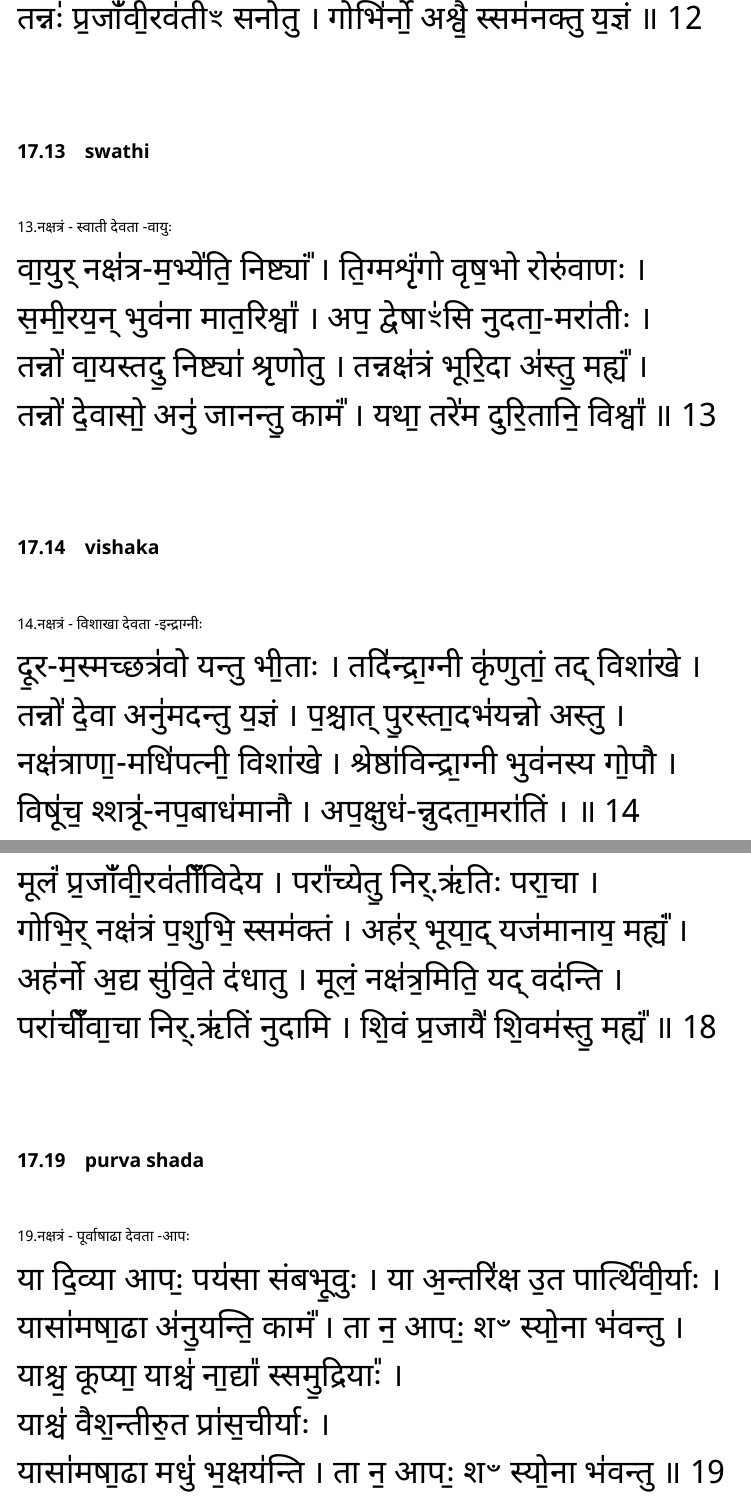
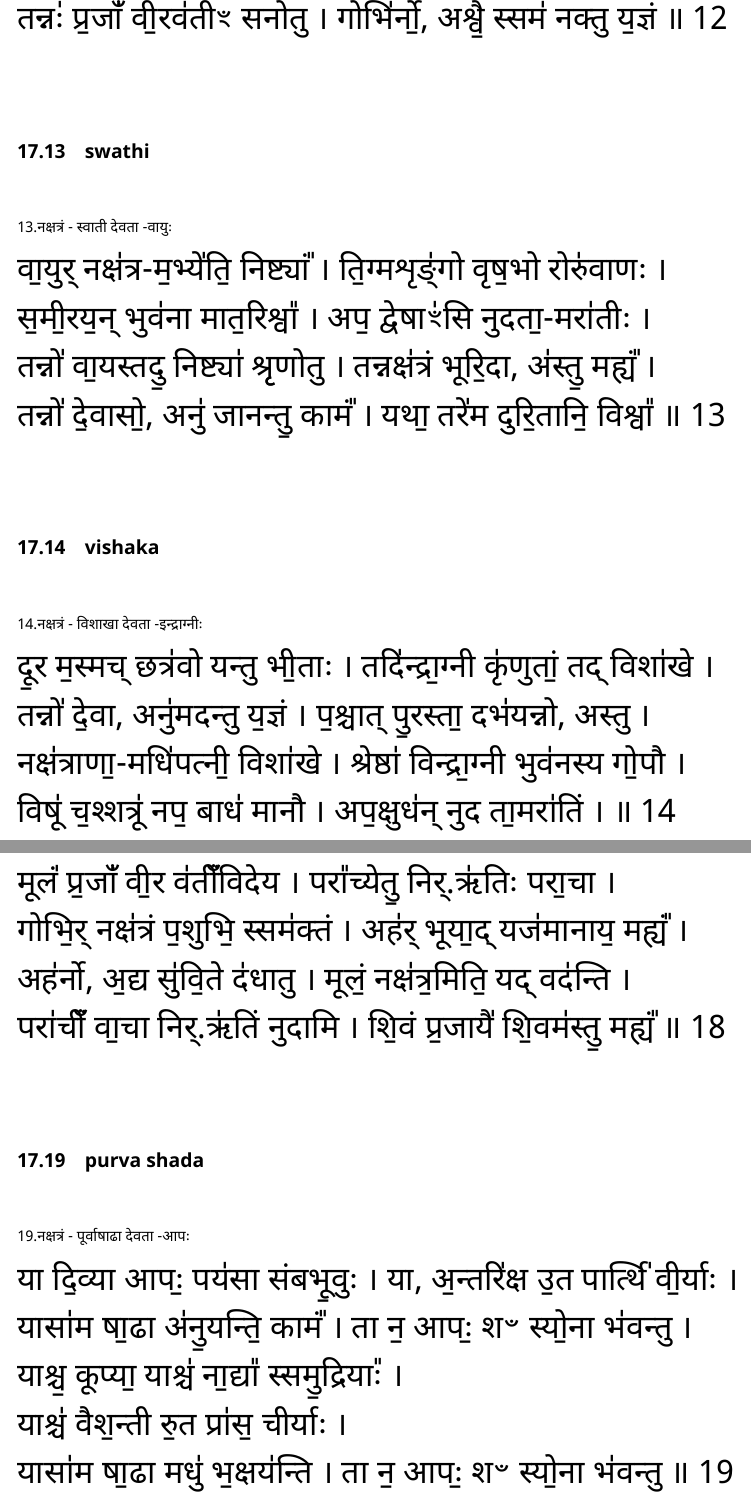
Before and after one commit to lakshmankumar12/slokas, a LaTeX document (src/sooktas.tex, which reads src/sooktas/nakshatra-sooktam.tex): two parts of pages 50 and 52 of 84, joined at a grey line, cut so that both start at the same text. Compiled offline with XeLaTeX.

Commit message:
touch up to nakshatra sooktam

```diff
--- a/src/sooktas/nakshatra-sooktam.tex
+++ b/src/sooktas/nakshatra-sooktam.tex
@@ -75,15 +74,16 @@
-तन्नः॑ प्र॒जांँवी॒रव॑तीꣳ सनोतु । गोभि॑र्नो॒ अश्वै॒ स्सम॑नक्तु य॒ज्ञं ॥ 12\\
+तन्न॒स्त्वष्टा॒ तदु॑ चि॒त्रा विच॑ष्टां । तन्नक्ष॑त्रं भूरि॒दा, अ॑स्तु॒ मह्यं᳚ ।\\
+तन्नः॑ प्र॒जांँ वी॒रव॑तीꣳ सनोतु । गोभि॑र्नो॒, अश्वै॒ स्सम॑ नक्तु य॒ज्ञं ॥ 12\\
 \subsection{\eng{swathi}}
 {\small 13.नक्षत्रं - स्वाती     देवता -वायुः}\\
-वा॒युर् नक्ष॑त्र-म॒भ्ये॑ति॒ निष्ट्यां᳚ । ति॒ग्मशृृं॑गो वृष॒भो रोरु॑वाणः ।\\
+वा॒युर् नक्ष॑त्र-म॒भ्ये॑ति॒ निष्ट्यां᳚ । ति॒ग्मशृङ्॑गो वृष॒भो रोरु॑वाणः ।\\
 स॒मी॒रय॒न् भुव॑ना मात॒रिश्वा᳚ । अप॒ द्वेषाꣳ॑सि नुदता॒-मरा॑तीः ।\\
-तन्नो॑ वा॒यस्तदु॒ निष्ट्या॑ श्रृृणोतु । तन्नक्ष॑त्रं भूरि॒दा अ॑स्तु॒ मह्यं᳚ ।\\
-तन्नो॑ दे॒वासो॒ अनु॑ जानन्तु॒ कामं᳚ । यथा॒ तरे॑म दुरि॒तानि॒ विश्वा᳚ ॥ 13\\
+तन्नो॑ वा॒यस्तदु॒ निष्ट्या॑ श्रृृणोतु । तन्नक्ष॑त्रं भूरि॒दा, अ॑स्तु॒ मह्यं᳚ ।\\
+तन्नो॑ दे॒वासो॒, अनु॑ जानन्तु॒ कामं᳚ । यथा॒ तरे॑म दुरि॒तानि॒ विश्वा᳚ ॥ 13\\
 \subsection{\eng{vishaka}}
 {\small 14.नक्षत्रं - विशाखा    देवता -इन्द्राग्नीः}\\
-दू॒र-म॒स्मच्छत्र॑वो यन्तु भी॒ताः । तदि॑न्द्रा॒ग्नी कृ॑णुतां॒ तद् विशा॑खे ।\\
-तन्नो॑ दे॒वा अनु॑मदन्तु य॒ज्ञं । प॒श्चात् पु॒रस्ता॒दभ॑यन्नो अस्तु ।\\
-नक्ष॑त्राणा॒-मधि॑पत्नी॒ विशा॑खे । श्रेष्ठा॑विन्द्रा॒ग्नी भुव॑नस्य गो॒पौ ।\\
-विषू॑च॒ श्शत्रू॑-नप॒बाध॑मानौ । अप॒क्षुध॑-न्नुदता॒मरा॑तिं । ॥ 14\\
+दू॒र म॒स्मच् छत्र॑वो यन्तु भी॒ताः । तदि॑न्द्रा॒ग्नी कृ॑णुतां॒ तद् विशा॑खे ।\\
+तन्नो॑ दे॒वा, अनु॑मदन्तु य॒ज्ञं । प॒श्चात् पु॒रस्ता॒ दभ॑यन्नो, अस्तु ।\\
+नक्ष॑त्राणा॒-मधि॑पत्नी॒ विशा॑खे । श्रेष्ठा॑ विन्द्रा॒ग्नी भुव॑नस्य गो॒पौ ।\\
+विषू॑ च॒श्शत्रू॑ नप॒ बाध॑ मानौ । अप॒क्षुध॑न् नुद ता॒मरा॑तिं । ॥ 14\\
 \subsection{\eng{pournamasi}}
 {\small 15. पौर्णमासि}\\
@@ -106,17 +106,17 @@
 इन्द्रा॑य ज्ये॒ष्ठा मधु॑म॒द् दुहा॑ना । उ॒रुं कृ॑णोतु॒ यज॑मानाय लो॒कं ॥ 17\\
 \subsection{\eng{moolam}}
 {\small 18.नक्षत्रं - मूलं         देवता -प्रजापतिः}\\
-मूलं॑ प्र॒जांँवी॒रव॑तींँविदेय । परा᳚च्येतु॒ निर्.ऋ॑तिः परा॒चा ।\\
+मूलं॑ प्र॒जांँ वी॒र व॑तींँविदेय । परा᳚च्येतु॒ निर्.ऋ॑तिः परा॒चा ।\\
 गोभि॒र् नक्ष॑त्रं प॒शुभि॒ स्सम॑क्तं । अह॑र् भूया॒द् यज॑मानाय॒ मह्यं᳚ ।\\
-अह॑र्नो अ॒द्य सु॑वि॒ते द॑धातु । मूलं॒ नक्ष॑त्र॒मिति॒ यद् वद॑न्ति ।\\
-परा॑चींँवा॒चा निर्.ऋ॑तिं नुदामि । शि॒वं प्र॒जायै॑ शि॒वम॑स्तु॒ मह्यं᳚ ॥ 18\\
+अह॑र्नो, अ॒द्य सु॑वि॒ते द॑धातु । मूलं॒ नक्ष॑त्र॒मिति॒ यद् वद॑न्ति ।\\
+परा॑चींँ वा॒चा निर्.ऋ॑तिं नुदामि । शि॒वं प्र॒जायै॑ शि॒वम॑स्तु॒ मह्यं᳚ ॥ 18\\
 \subsection{\eng{purva shada}}
 {\small 19.नक्षत्रं - पूर्वाषाढा   देवता -आपः}\\
-या दि॒व्या आपः॒ पय॑सा संबभू॒वुः । या अ॒न्तरि॑क्ष उ॒त पार्त्थि॑वी॒र्याः ।\\
-यासा॑मषा॒ढा अ॑नु॒यन्ति॒ कामं᳚ । ता न॒ आपः॒ शꣲ स्यो॒ना भ॑वन्तु ।\\
+या दि॒व्या आपः॒ पय॑सा संबभू॒वुः । या, अ॒न्तरि॑क्ष उ॒त पार्त्थि॑ वी॒र्याः ।\\
+यासा॑म षा॒ढा अ॑नु॒यन्ति॒ कामं᳚ । ता न॒ आपः॒ शꣲ स्यो॒ना भ॑वन्तु ।\\
 याश्च॒ कूप्या॒ याश्च॑ ना॒द्या᳚ स्समु॒द्रियाः᳚ ।\\
-याश्च॑ वैश॒न्तीरु॒त प्रा॑स॒चीर्याः ।\\
-यासा॑मषा॒ढा मधु॑ भ॒क्षय॑न्ति । ता न॒ आपः॒ शꣲ स्यो॒ना भ॑वन्तु ॥ 19\\
+याश्च॑ वैश॒न्ती रु॒त प्रा॑स॒ चीर्याः ।\\
+यासा॑म षा॒ढा मधु॑ भ॒क्षय॑न्ति । ता न॒ आपः॒ शꣲ स्यो॒ना भ॑वन्तु ॥ 19\\
 \subsection{\eng{uttara shada}}
 {\small 20.नक्षत्रं - उत्तराषाढा  देवता -विश्वेदेवाः}\\
 तन्नो॒ विश्वे॒ उप॑शृण्वन्तु दे॒वाः । तद॑षा॒ढा अ॒भि सम्ँय॑न्तु य॒ज्ञं ।\\
```
Also changed, not shown: src/stotrams/lalitha_sahasranamam.tex (+1 -0 lines), docs/mahanyasam.pdf, docs/sooktas.pdf, docs/stotrams.pdf, docs/upanishads.pdf, src/sooktas/nakshatra-sooktam.tex (59 more changed lines), 1 other file.
